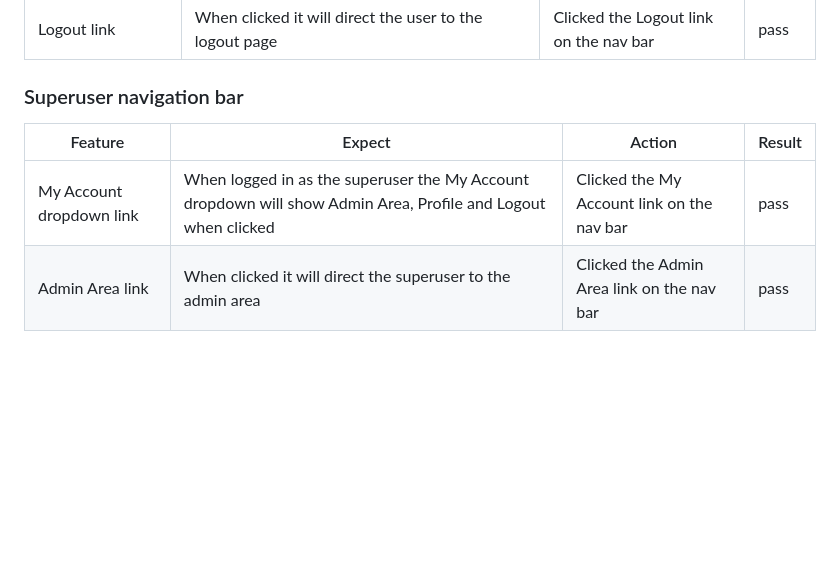
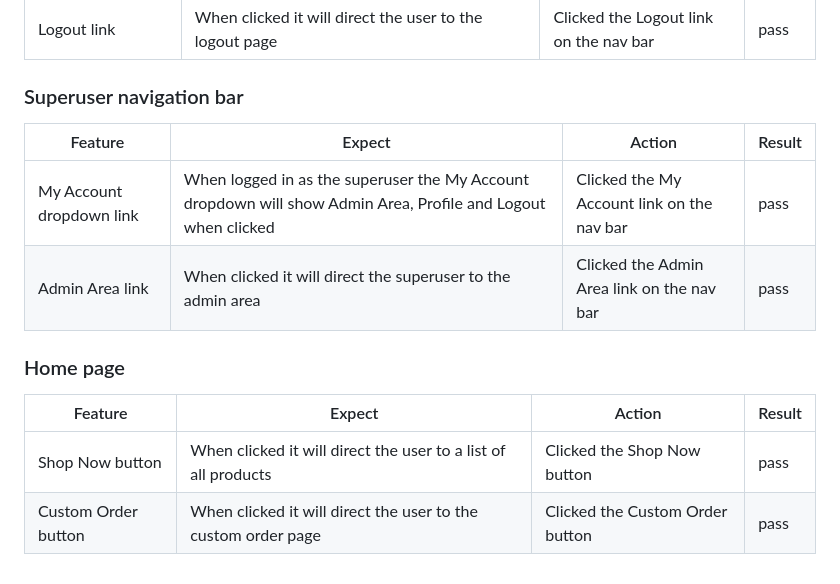
Before and after one commit to leoniemclaughlin7/jenas-creations, a Markdown page: docs/TESTING.md, the part around the change. Rendered like a GitHub page; blank space fills up the shorter version.

Commit message:
Docs: add home page to manual testing section of TESTING.md

```diff
--- a/docs/TESTING.md
+++ b/docs/TESTING.md
@@ -39,7 +39,15 @@
 |Logout link |When clicked it will direct the user to the logout page |Clicked the Logout link on the nav bar| pass
 
 ### Superuser navigation bar
+
 |Feature  | Expect  | Action | Result |
 |--|--|--|--|
 |My Account dropdown link |When logged in as the superuser the My Account dropdown will show Admin Area, Profile and Logout when clicked |Clicked the My Account link on the nav bar| pass
 |Admin Area link |When clicked it will direct the superuser to the admin area |Clicked the Admin Area link on the nav bar| pass
+
+### Home page
+
+|Feature  | Expect  | Action | Result |
+|--|--|--|--|
+|Shop Now button |When clicked it will direct the user to a list of all products |Clicked the Shop Now button| pass
+|Custom Order button |When clicked it will direct the user to the custom order page |Clicked the Custom Order button| pass
```
